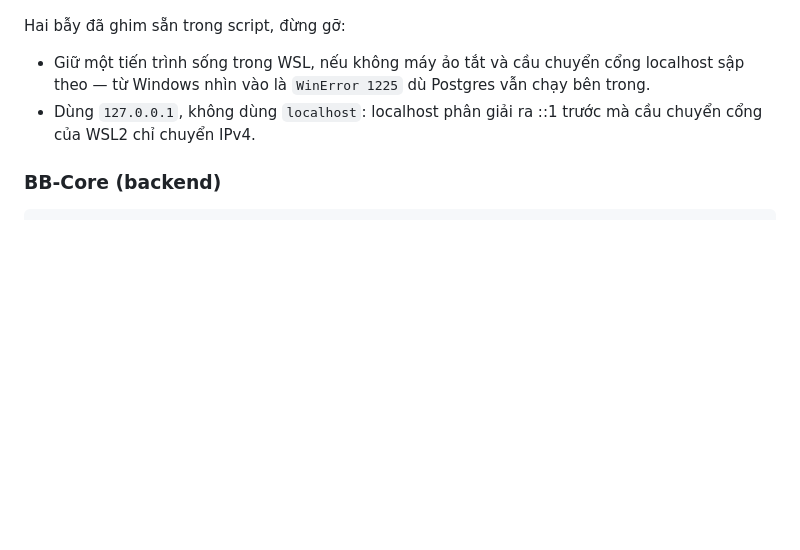
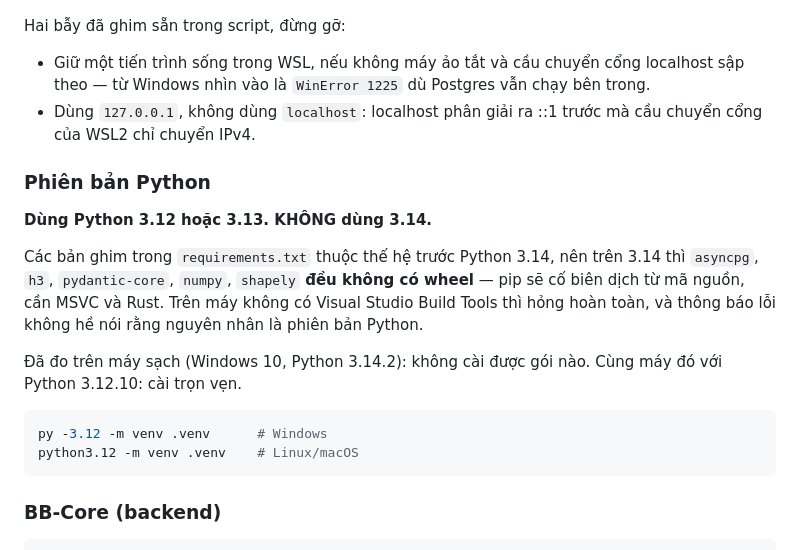
Before and after one commit to yuHz23/bloodblink, a Markdown page: README.md, the part around the change. GitHub-like rendering; blank space fills up the shorter version.

Commit message:
README: nêu rõ phải dùng Python 3.12/3.13, không dùng 3.14
Các bản ghim trong requirements.txt thuộc thế hệ trước Python 3.14. Trên 3.14,
asyncpg / h3 / pydantic-core / numpy / shapely đều không có wheel nên pip cố
biên dịch từ mã nguồn — cần MSVC và Rust. Máy không có Build Tools thì hỏng
hoàn toàn, và lỗi pip in ra không hề nói nguyên nhân là phiên bản Python.

Đo trên máy sạch: Python 3.14.2 không cài được gói nào; cùng máy với 3.12.10
thì cài trọn vẹn.

Co-Authored-By: Claude Opus 5 (1M context) <noreply@anthropic.com>
Claude-Session: https://claude.ai/code/session_0169yiYfRu6N4reqMUgQZaJe

````diff
--- a/README.md
+++ b/README.md
@@ -216,6 +216,24 @@ Hai bẫy đã ghim sẵn trong script, đừng gỡ:
 - Dùng `127.0.0.1`, không dùng `localhost`: localhost phân giải ra ::1 trước mà cầu
   chuyển cổng của WSL2 chỉ chuyển IPv4.
 
+### Phiên bản Python
+
+**Dùng Python 3.12 hoặc 3.13. KHÔNG dùng 3.14.**
+
+Các bản ghim trong `requirements.txt` thuộc thế hệ trước Python 3.14, nên trên
+3.14 thì `asyncpg`, `h3`, `pydantic-core`, `numpy`, `shapely` **đều không có
+wheel** — pip sẽ cố biên dịch từ mã nguồn, cần MSVC và Rust. Trên máy không có
+Visual Studio Build Tools thì hỏng hoàn toàn, và thông báo lỗi không hề nói rằng
+nguyên nhân là phiên bản Python.
+
+Đã đo trên máy sạch (Windows 10, Python 3.14.2): không cài được gói nào.
+Cùng máy đó với Python 3.12.10: cài trọn vẹn.
+
+```bash
+py -3.12 -m venv .venv      # Windows
+python3.12 -m venv .venv    # Linux/macOS
+```
+
 ### BB-Core (backend)
 ```bash
 cd bb-core
````
